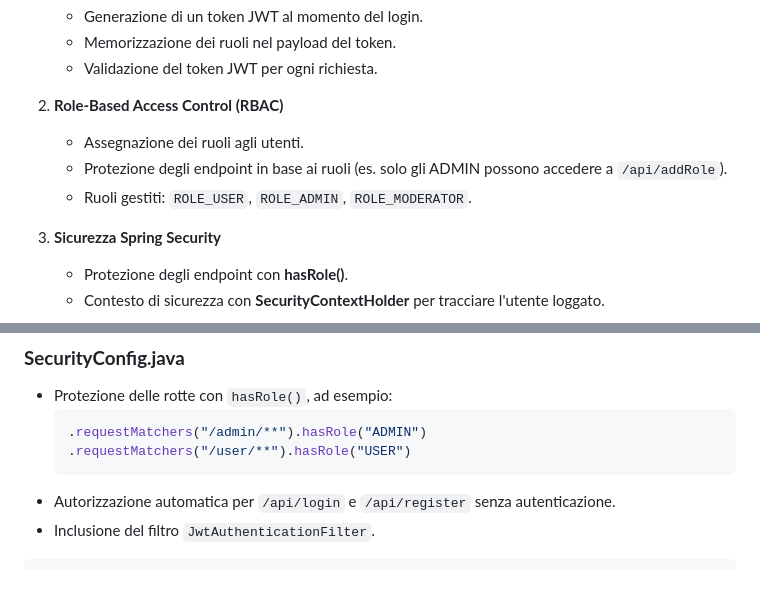
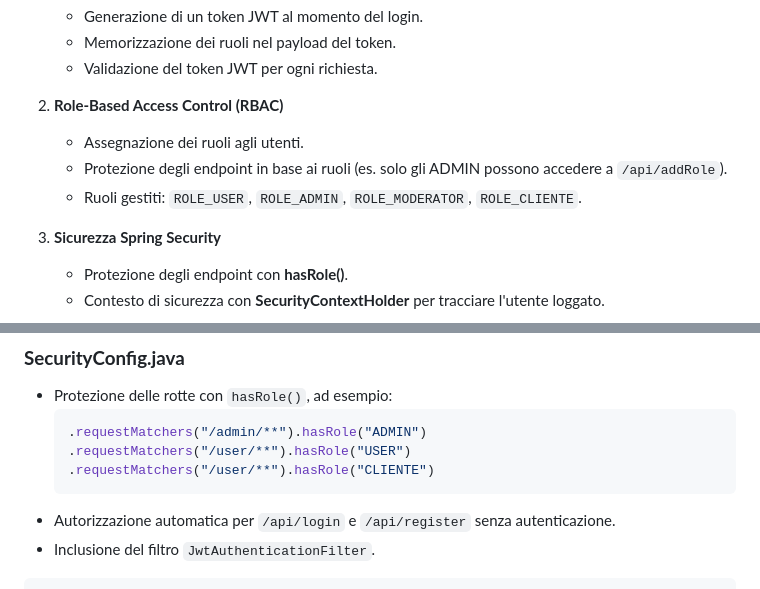
Before and after one commit to chrigrosso00/Lab_Integrato, a Markdown page: README.md, 2 parts joined by grey strips. Rendered like a GitHub page.

````diff
--- a/README.md
+++ b/README.md
@@ -43,7 +43,7 @@ http://localhost:1111/swagger/index.html
 2. **Role-Based Access Control (RBAC)**
    - Assegnazione dei ruoli agli utenti.
    - Protezione degli endpoint in base ai ruoli (es. solo gli ADMIN possono accedere a `/api/addRole`).
-   - Ruoli gestiti: `ROLE_USER`, `ROLE_ADMIN`, `ROLE_MODERATOR`.
+   - Ruoli gestiti: `ROLE_USER`, `ROLE_ADMIN`, `ROLE_MODERATOR`, `ROLE_CLIENTE`.
 
 3. **Sicurezza Spring Security**
    - Protezione degli endpoint con **hasRole()**.
@@ -154,6 +154,7 @@ Authorization: Bearer <token>
   ```java
   .requestMatchers("/admin/**").hasRole("ADMIN")
   .requestMatchers("/user/**").hasRole("USER")
+  .requestMatchers("/user/**").hasRole("CLIENTE")
   ```
 - Autorizzazione automatica per `/api/login` e `/api/register` senza autenticazione.
 - Inclusione del filtro `JwtAuthenticationFilter`.
````
